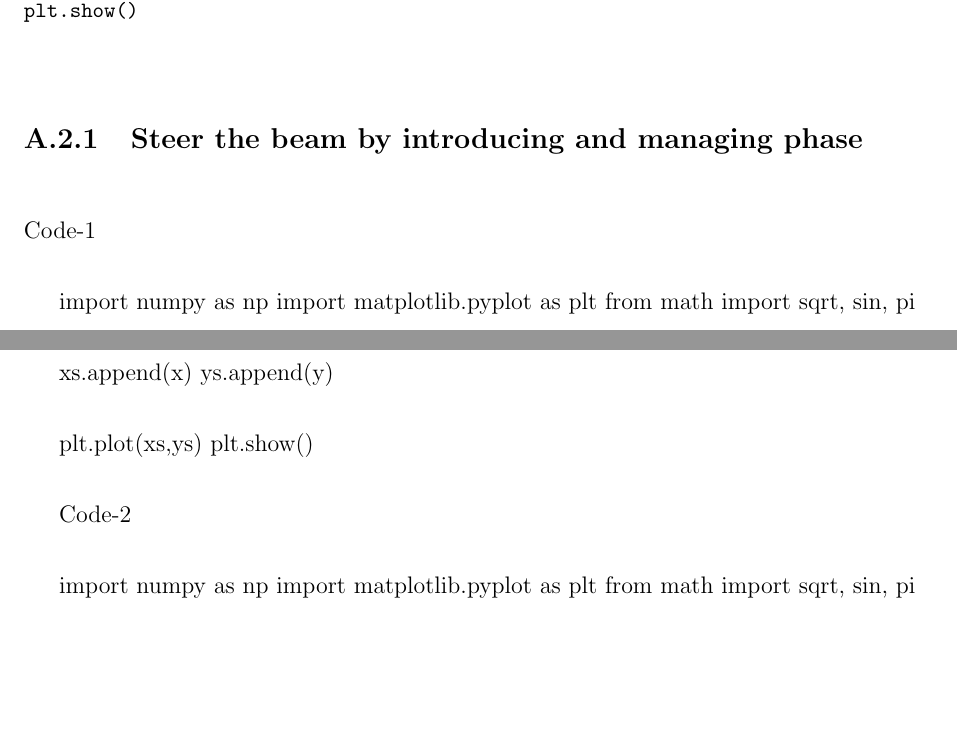
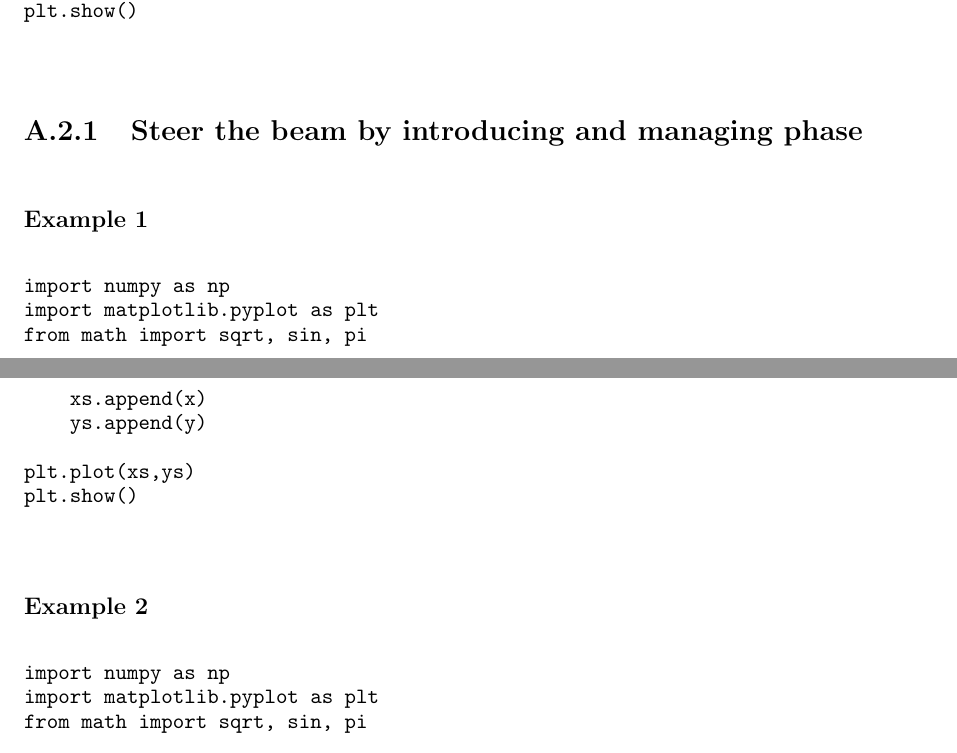
Before and after one commit to Laaraib/Thesis, a LaTeX thesis (thesis.tex, which reads code.tex): two parts of pages 51 and 52 of 55, joined at a grey line, cut so that both start at the same text, the shorter picture padded with empty space. Compiled offline with pdfLaTeX; a LaTeX package or settings file that is missing is left out.

Commit message:
Add verbatim wrapper to code

```diff
--- a/code.tex
+++ b/code.tex
@@ -110,8 +110,9 @@ plt.show()
 
 \subsection{Steer the beam by introducing and managing phase}
 
-Code-1
+\subsubsection{Example 1}
 
+\begin{Verbatim}[fontsize=\small,baselinestretch=0.9]
 import numpy as np
 import matplotlib.pyplot as plt
 from math import sqrt, sin, pi
@@ -171,9 +172,12 @@ for x in np.linspace(-20,20,1000):
 
 plt.plot(xs,ys)
 plt.show()
+\end{Verbatim}
 
-Code-2
 
+\subsubsection{Example 2}
+
+\begin{Verbatim}[fontsize=\small,baselinestretch=0.9]
 import numpy as np
 import matplotlib.pyplot as plt
 from math import sqrt, sin, pi
```
Also changed, not shown: code.tex (1 more changed lines).
